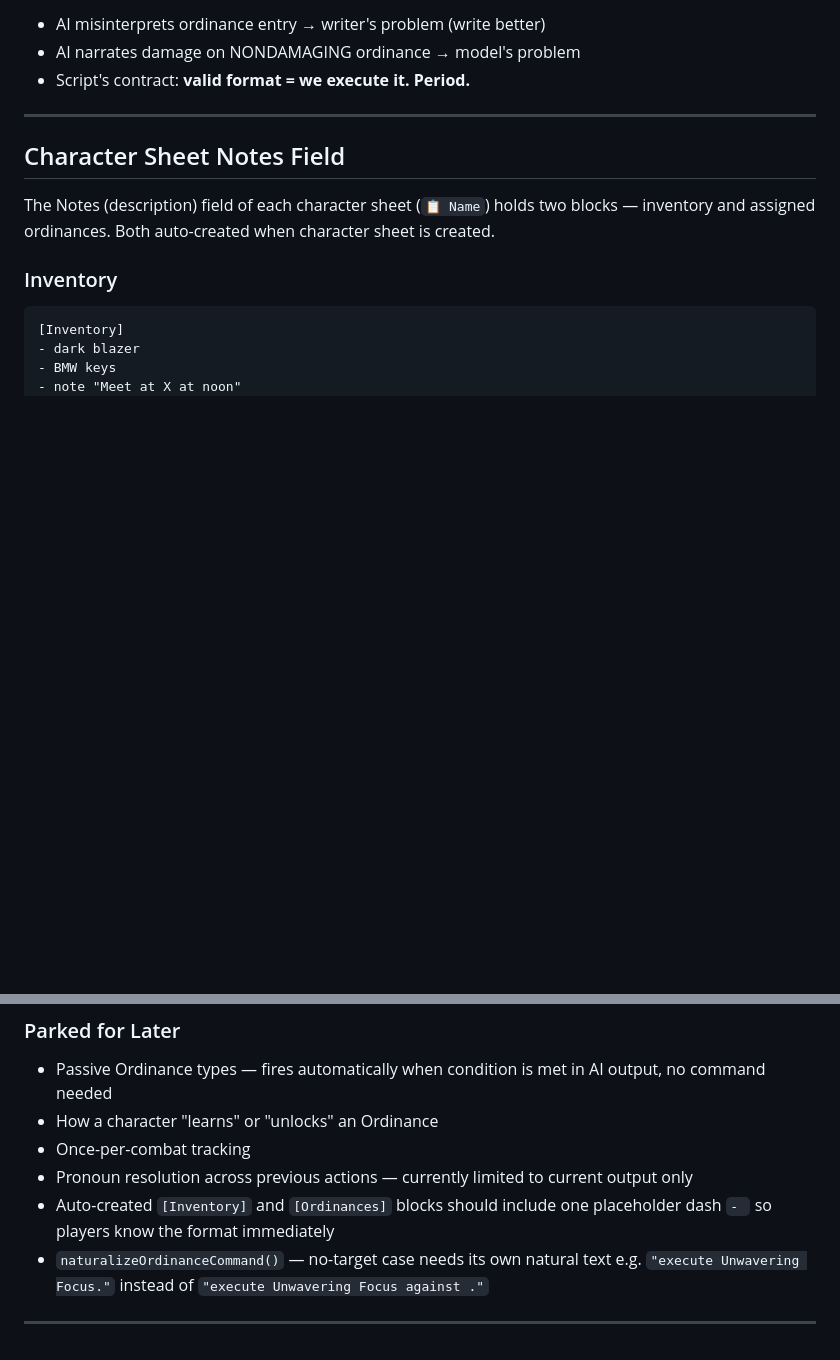
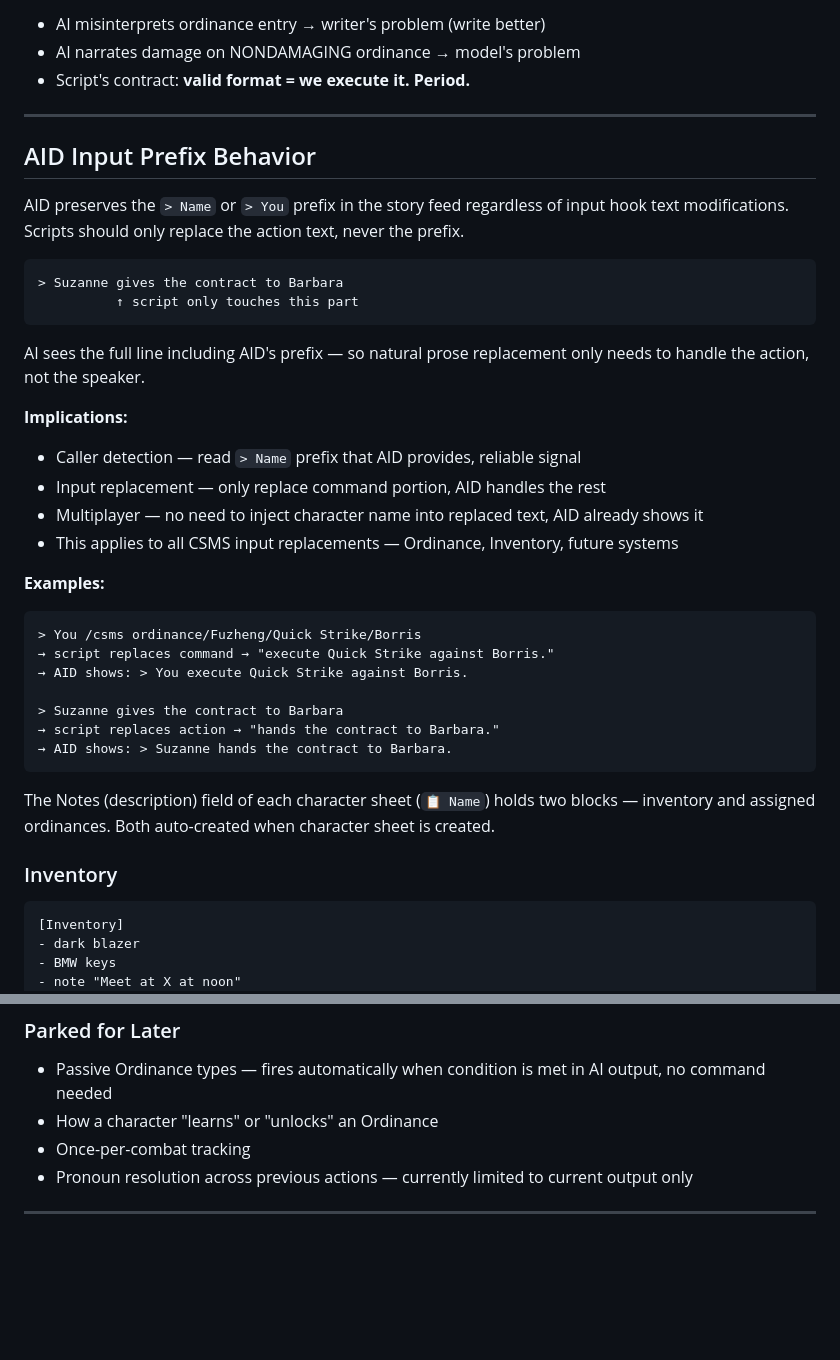
Before and after one commit to NikolaiF90/AIDCharacterSheetandMechanicSystem, a Markdown page: assets/Notes.MD, 2 parts joined by grey strips. GitHub-like rendering; blank space fills up the shorter version.

Commit message:
Update Notes.MD
Signed-off-by: NikolaiF90 <145753755+NikolaiF90@users.noreply.github.com>

````diff
--- a/assets/Notes.MD
+++ b/assets/Notes.MD
@@ -463,7 +463,33 @@ Characters can be restricted to specific Ordinances via their character sheet No
 
 ---
 
-## Character Sheet Notes Field
+## AID Input Prefix Behavior
+
+AID preserves the `> Name` or `> You` prefix in the story feed regardless of input hook text modifications. Scripts should only replace the action text, never the prefix.
+
+```
+> Suzanne gives the contract to Barbara
+          ↑ script only touches this part
+```
+
+AI sees the full line including AID's prefix — so natural prose replacement only needs to handle the action, not the speaker.
+
+**Implications:**
+- Caller detection — read `> Name` prefix that AID provides, reliable signal
+- Input replacement — only replace command portion, AID handles the rest
+- Multiplayer — no need to inject character name into replaced text, AID already shows it
+- This applies to all CSMS input replacements — Ordinance, Inventory, future systems
+
+**Examples:**
+```
+> You /csms ordinance/Fuzheng/Quick Strike/Borris
+→ script replaces command → "execute Quick Strike against Borris."
+→ AID shows: > You execute Quick Strike against Borris.
+
+> Suzanne gives the contract to Barbara
+→ script replaces action → "hands the contract to Barbara."
+→ AID shows: > Suzanne hands the contract to Barbara.
+```
 
 The Notes (description) field of each character sheet (`📋 Name`) holds two blocks — inventory and assigned ordinances. Both auto-created when character sheet is created.
 
@@ -512,7 +600,5 @@ Run after editing inventory or ordinances in the card. Syncs both blocks to stat
 - How a character "learns" or "unlocks" an Ordinance
 - Once-per-combat tracking
 - Pronoun resolution across previous actions — currently limited to current output only
-- Auto-created `[Inventory]` and `[Ordinances]` blocks should include one placeholder dash `- ` so players know the format immediately
-- `naturalizeOrdinanceCommand()` — no-target case needs its own natural text e.g. `"execute Unwavering Focus."` instead of `"execute Unwavering Focus against ."`
 
 ---
````
Also changed, not shown: other parts of assets/Notes.MD (+62 -0 lines).
